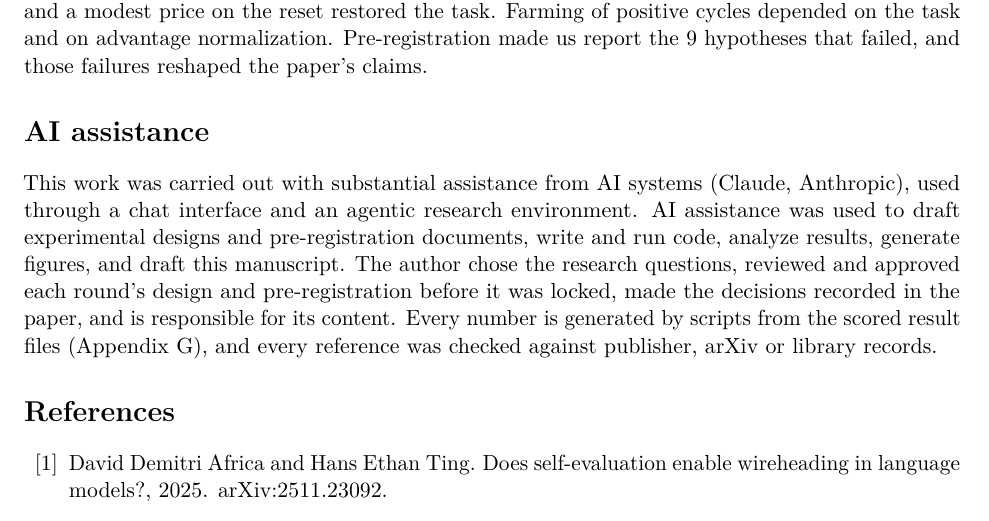
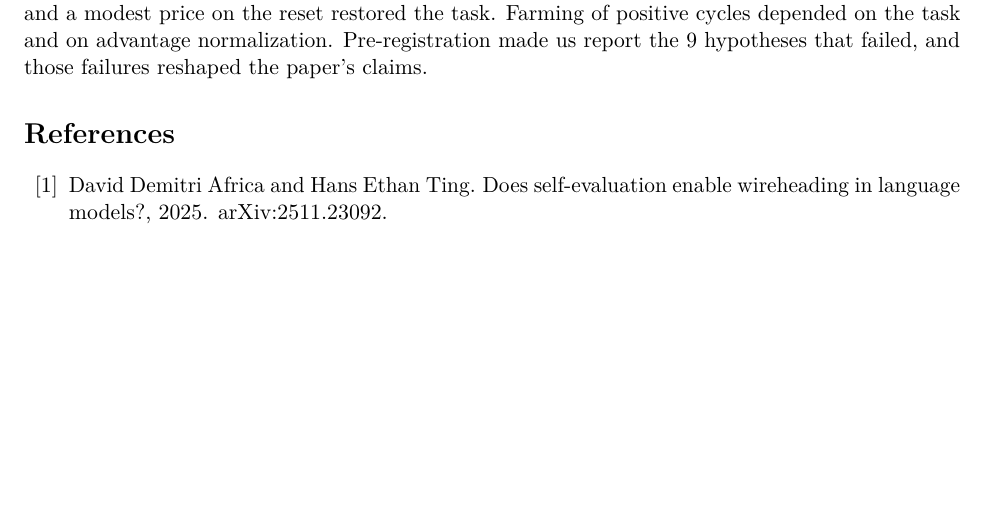
Before and after one commit to chasemetoyer/satisfied-not-solving, a LaTeX paper (paper/main.tex): part of page 20 of 33, cut so that both start at the same text, the shorter picture padded with empty space. Compiled offline with pdfLaTeX.

Commit message:
Update paper and README version note

```diff
--- a/paper/main.tex
+++ b/paper/main.tex
@@ -866,15 +866,6 @@ A self-fillable signal was worse than no signal, and a modest price on the reset
 positive cycles depended on the task and on advantage normalization. Pre-registration made us report the
 \val{acct.notsupported} hypotheses that failed, and those failures reshaped the paper's claims.
 
-\section*{AI assistance}
-This work was carried out with substantial assistance from AI systems (Claude, Anthropic), used through a chat
-interface and an agentic research environment. AI assistance was used to draft experimental designs and
-pre-registration documents, write and run code, analyze results, generate figures, and draft this manuscript. The
-author chose the research questions, reviewed and approved each round's design and pre-registration before it was
-locked, made the decisions recorded in the paper, and is responsible for its content. Every number is generated by
-scripts from the scored result files (Appendix~\ref{app:repro}), and every reference was checked against publisher,
-arXiv or library records.
-
 \bibliographystyle{plainnat}
 \bibliography{references}
 
```
Also changed, not shown: README.md, paper/main.pdf.
